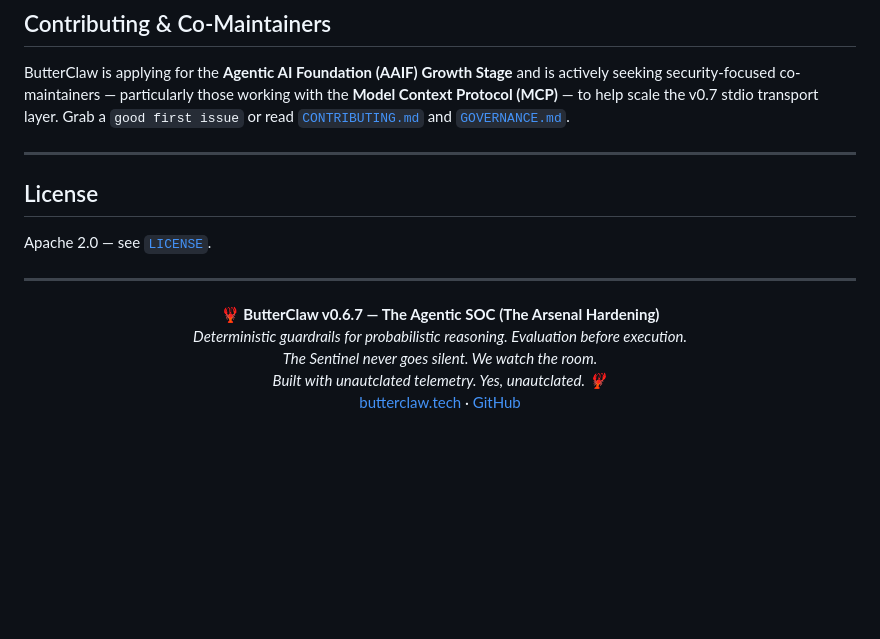
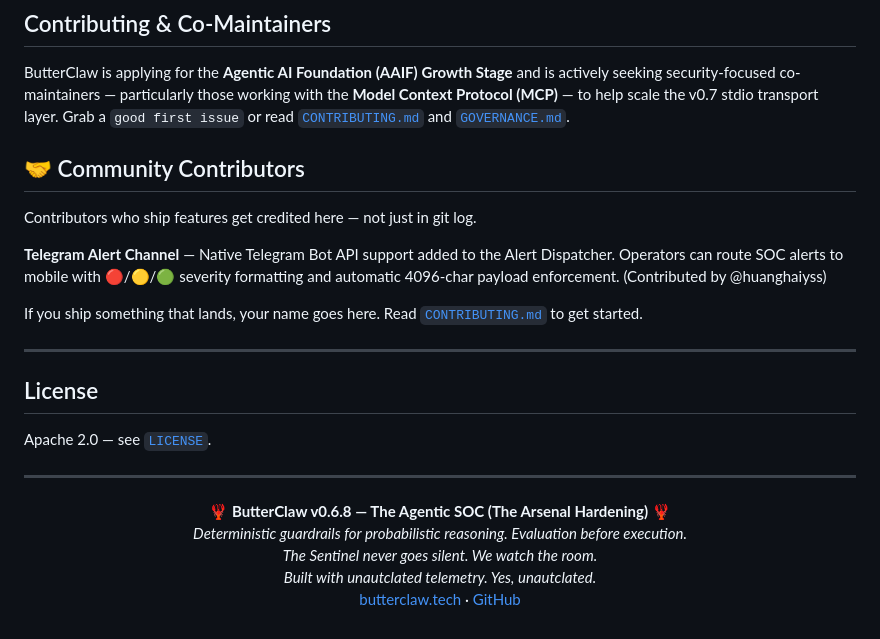
Before and after one commit to butterclaw-tech/butterclaw, a Markdown page: README.md, the part around one of its changes. GitHub-like rendering; blank space fills up the shorter version.

```diff
--- a/README.md
+++ b/README.md
@@ -226,6 +263,13 @@ input. CI-compatible — exits with code 1 on any failure.
 
 ButterClaw is applying for the **Agentic AI Foundation (AAIF) Growth Stage** and is actively seeking security-focused co-maintainers — particularly those working with the **Model Context Protocol (MCP)** — to help scale the v0.7 stdio transport layer. Grab a `good first issue` or read [`CONTRIBUTING.md`](CONTRIBUTING.md) and [`GOVERNANCE.md`](GOVERNANCE.md).
 
+## 🤝 Community Contributors
+Contributors who ship features get credited here — not just in git log.
+
+**Telegram Alert Channel** — Native Telegram Bot API support added to the Alert Dispatcher. Operators can route SOC alerts to mobile with 🔴/🟡/🟢 severity formatting and automatic 4096-char payload enforcement. (Contributed by @huanghaiyss)
+
+If you ship something that lands, your name goes here. Read [`CONTRIBUTING.md`](CONTRIBUTING.md) to get started.
+
 ---
 
 ## License
@@ -235,9 +279,9 @@ Apache 2.0 — see [`LICENSE`](LICENSE).
 ---
 
 <p align="center">
-<strong>🦞 ButterClaw v0.6.7 — The Agentic SOC (The Arsenal Hardening)</strong><br>
+<strong>🦞 ButterClaw v0.6.8 — The Agentic SOC (The Arsenal Hardening) 🦞</strong><br>
 <em>Deterministic guardrails for probabilistic reasoning. Evaluation before execution.</em><br>
 <em>The Sentinel never goes silent. We watch the room.</em><br>
-<em>Built with unautclated telemetry. Yes, unautclated. 🦞</em><br>
+<em>Built with unautclated telemetry. Yes, unautclated.</em><br>
 <a href="https://butterclaw.tech">butterclaw.tech</a> · <a href="https://github.com/butterclaw-tech/butterclaw">GitHub</a>
 </p>
```
Also changed, not shown: other parts of README.md (+42 -5 lines).
